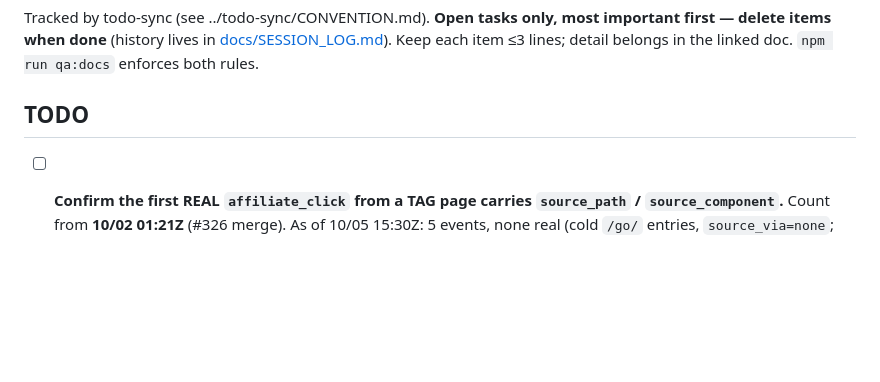
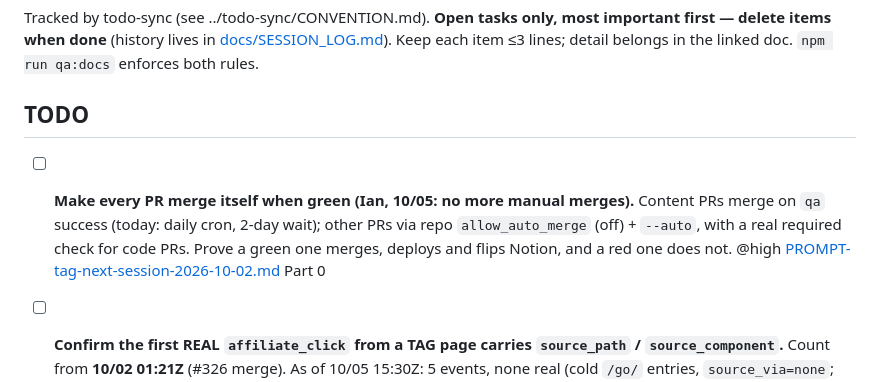
Before and after one commit to homegrowngrowthco/theautomationsguide, a Markdown page: TODO.md, the part around the change. Drawn GitHub-style; blank space fills up the shorter version.

```diff
--- a/TODO.md
+++ b/TODO.md
@@ -4,6 +4,7 @@ Tracked by todo-sync (see ../todo-sync/CONVENTION.md). **Open tasks only, most i
 
 ## TODO
 
+- [ ] **Make every PR merge itself when green (Ian, 10/05: no more manual merges).** Content PRs merge on `qa` success (today: daily cron, 2-day wait); other PRs via repo `allow_auto_merge` (off) + `--auto`, with a real required check for code PRs. Prove a green one merges, deploys and flips Notion, and a red one does not. @high [PROMPT-tag-next-session-2026-10-02.md](PROMPT-tag-next-session-2026-10-02.md) Part 0
 - [ ] **Confirm the first REAL `affiliate_click` from a TAG page carries `source_path` / `source_component`.** Count from **10/02 01:21Z** (#326 merge). As of 10/05 15:30Z: 5 events, none real (cold `/go/` entries, `source_via=none`; one automated; 3 tools in 2 min on 10/05, crawler-like). Attribution proven in production on 10/05 for `hub-cta` and `tool-strip`. @high [PROMPT-tag-next-session-2026-10-02.md](PROMPT-tag-next-session-2026-10-02.md)
 - [ ] **Confirm the first engine posts on the fixed prompt carry no invented claims** (#345 15:22Z + #347 observed-results rule 16:21Z, 10/05): the 10/05 20:00Z and 10/06 12:00Z runs. Testing claims HARD-fail on posts dated 10/05+; usage claims and "observation with a figure" only WARN, so read those PRs' warnings. If either keeps appearing, make it HARD. @high [docs/SESSION_LOG.md](docs/SESSION_LOG.md) S103-S104
 - [ ] **Read the conversion audit's pre-registered metrics.**
```
Also changed, not shown: PROMPT-tag-next-session-2026-10-02.md (+15 -4 lines).
